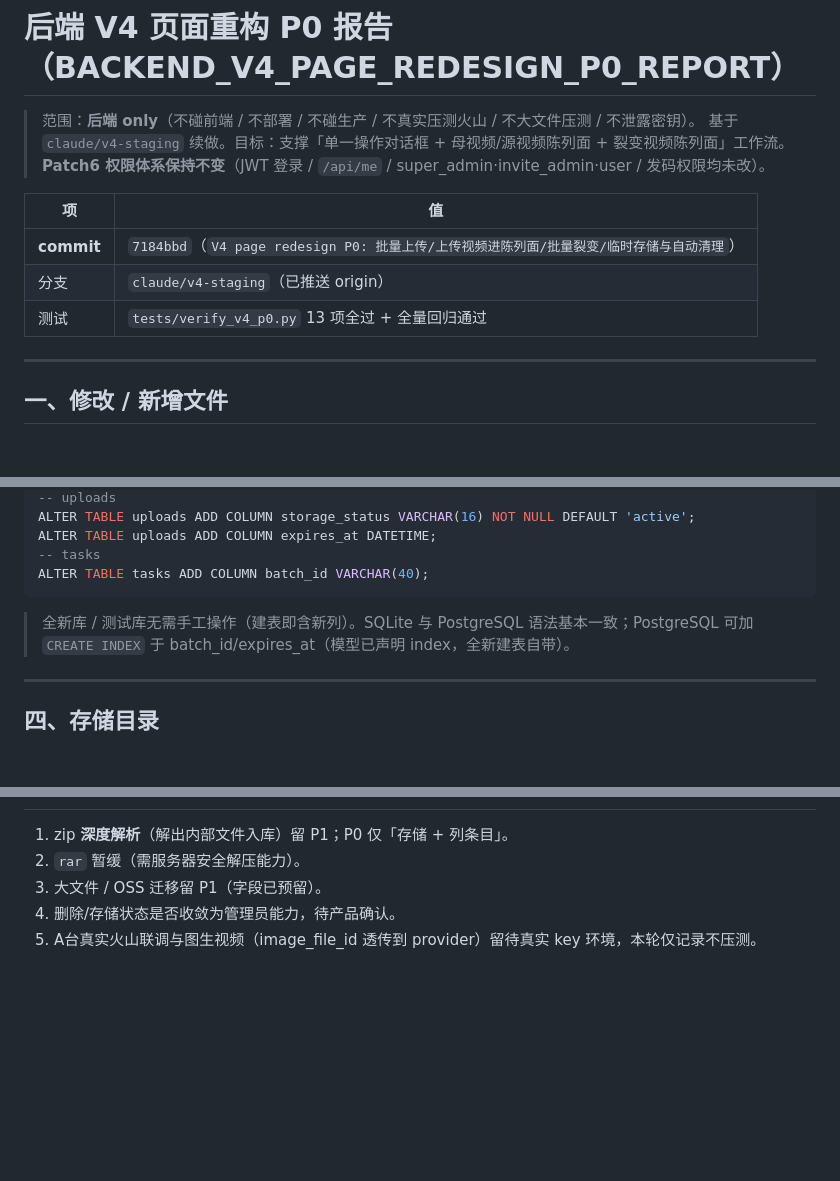
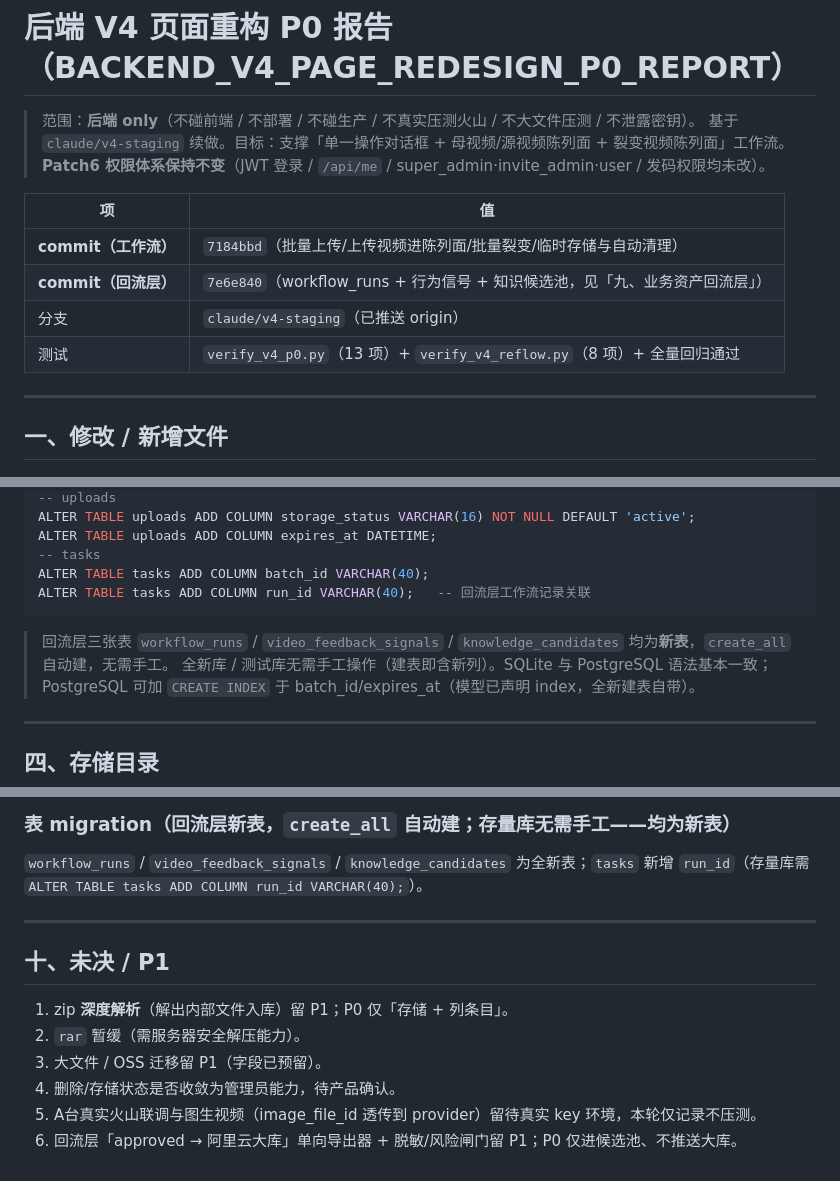
Before and after one commit to meiyewuge/-FASTAPI-BACKEND-, a Markdown page: backend/BACKEND_V4_PAGE_REDESIGN_P0_REPORT.md, 3 parts joined by grey strips. Drawn GitHub-style; blank space fills up the shorter version.

Commit message:
docs: P0 报告新增「九、业务资产回流层」章（记录范围/不入库边界/候选池表/回流接口/大库对接路线）

````diff
--- a/backend/BACKEND_V4_PAGE_REDESIGN_P0_REPORT.md
+++ b/backend/BACKEND_V4_PAGE_REDESIGN_P0_REPORT.md
@@ -6,9 +6,10 @@
 
 | 项 | 值 |
 |----|----|
-| **commit** | `7184bbd`（`V4 page redesign P0: 批量上传/上传视频进陈列面/批量裂变/临时存储与自动清理`） |
+| **commit（工作流）** | `7184bbd`（批量上传/上传视频进陈列面/批量裂变/临时存储与自动清理） |
+| **commit（回流层）** | `7e6e840`（workflow_runs + 行为信号 + 知识候选池，见「九、业务资产回流层」） |
 | 分支 | `claude/v4-staging`（已推送 origin） |
-| 测试 | `tests/verify_v4_p0.py` 13 项全过 + 全量回归通过 |
+| 测试 | `verify_v4_p0.py`（13 项）+ `verify_v4_reflow.py`（8 项）+ 全量回归通过 |
 
 ---
 
@@ -100,7 +101,9 @@ ALTER TABLE uploads ADD COLUMN storage_status VARCHAR(16) NOT NULL DEFAULT 'acti
 ALTER TABLE uploads ADD COLUMN expires_at DATETIME;
 -- tasks
 ALTER TABLE tasks ADD COLUMN batch_id VARCHAR(40);
+ALTER TABLE tasks ADD COLUMN run_id VARCHAR(40);   -- 回流层工作流记录关联
 ```
+> 回流层三张表 `workflow_runs` / `video_feedback_signals` / `knowledge_candidates` 均为**新表**，`create_all` 自动建，无需手工。
 > 全新库 / 测试库无需手工操作（建表即含新列）。SQLite 与 PostgreSQL 语法基本一致；PostgreSQL 可加 `CREATE INDEX` 于 batch_id/expires_at（模型已声明 index，全新建表自带）。
 
 ---
@@ -195,6 +242,13 @@ Persistent=true
+### 表 migration（回流层新表，`create_all` 自动建；存量库无需手工——均为新表）
+`workflow_runs` / `video_feedback_signals` / `knowledge_candidates` 为全新表；`tasks` 新增 `run_id`（存量库需 `ALTER TABLE tasks ADD COLUMN run_id VARCHAR(40);`）。
+
+---
+
+## 十、未决 / P1
 
 1. zip **深度解析**（解出内部文件入库）留 P1；P0 仅「存储 + 列条目」。
 2. `rar` 暂缓（需服务器安全解压能力）。
 3. 大文件 / OSS 迁移留 P1（字段已预留）。
 4. 删除/存储状态是否收敛为管理员能力，待产品确认。
 5. A台真实火山联调与图生视频（image_file_id 透传到 provider）留待真实 key 环境，本轮仅记录不压测。
+6. 回流层「approved → 阿里云大库」单向导出器 + 脱敏/风险闸门留 P1；P0 仅进候选池、不推送大库。
````
Also changed, not shown: other parts of backend/BACKEND_V4_PAGE_REDESIGN_P0_REPORT.md (+45 -1 lines).
